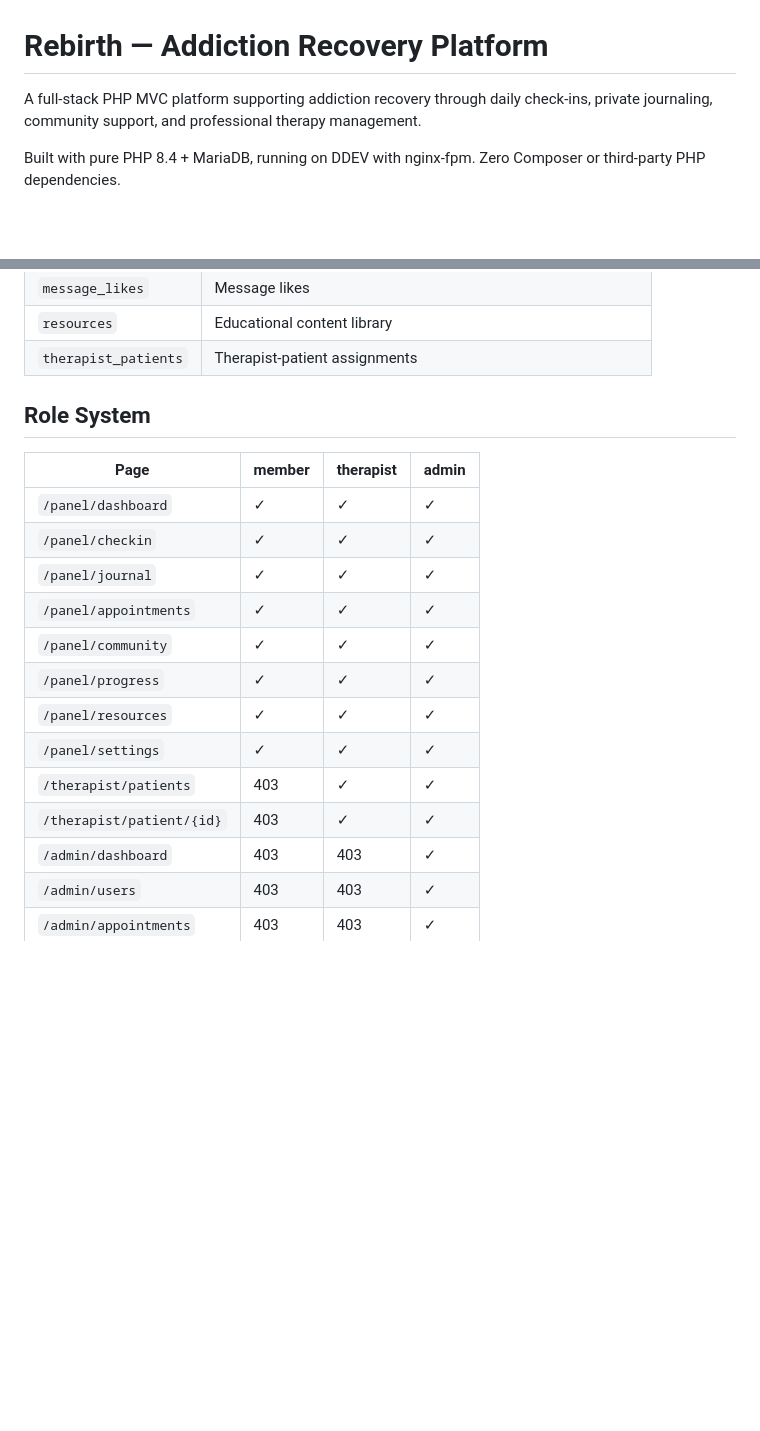
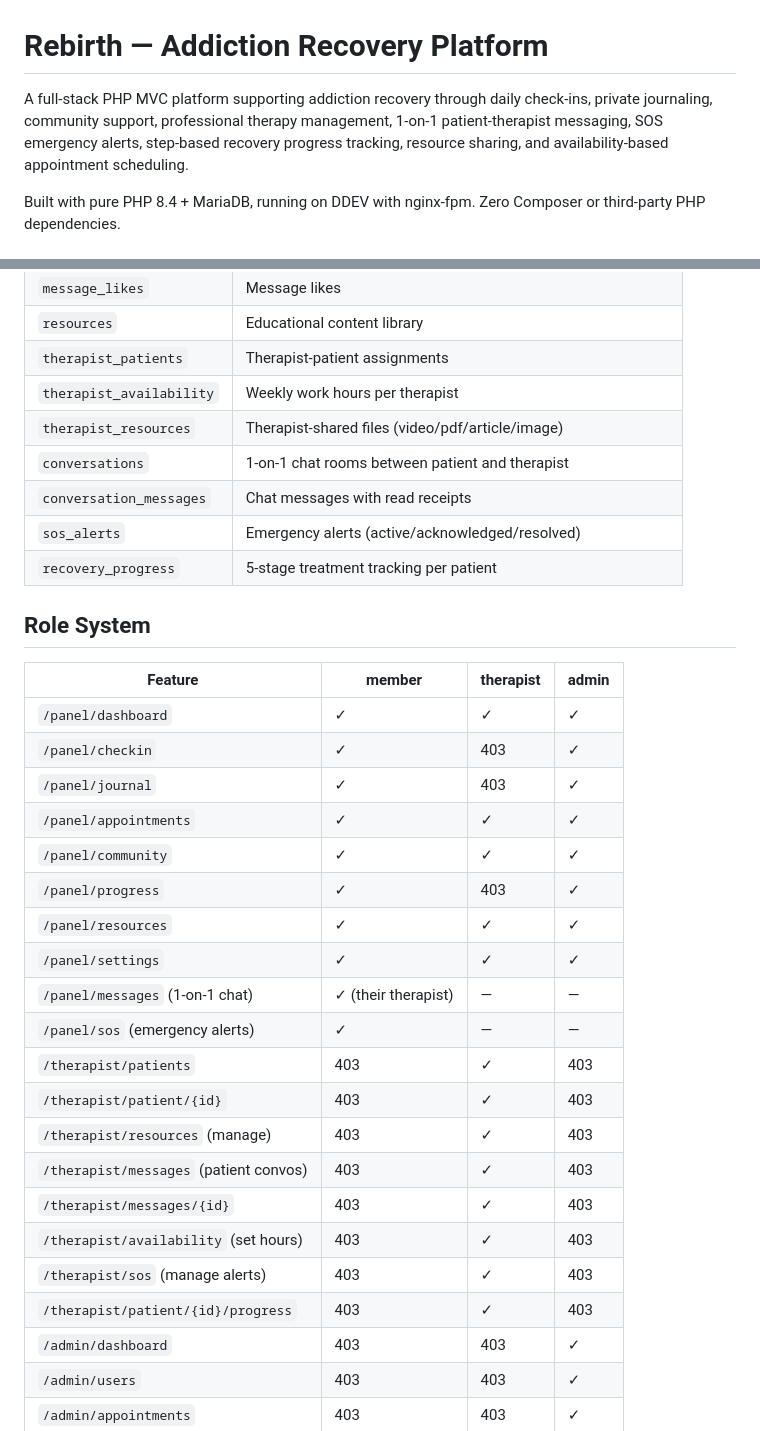
Before and after one commit to TheNeovimmer/rebirth, a Markdown page: README.md, 2 parts joined by grey strips. Rendered like a GitHub page; blank space fills up the shorter version.

```diff
--- a/README.md
+++ b/README.md
@@ -1,6 +1,6 @@
 # Rebirth — Addiction Recovery Platform
 
-A full-stack PHP MVC platform supporting addiction recovery through daily check-ins, private journaling, community support, and professional therapy management.
+A full-stack PHP MVC platform supporting addiction recovery through daily check-ins, private journaling, community support, professional therapy management, 1-on-1 patient-therapist messaging, SOS emergency alerts, step-based recovery progress tracking, resource sharing, and availability-based appointment scheduling.
 
 Built with pure PHP 8.4 + MariaDB, running on DDEV with nginx-fpm. Zero Composer or third-party PHP dependencies.
 
@@ -64,21 +71,35 @@ js/  → admin.js, app.js, auth.js
 | `message_likes` | Message likes |
 | `resources` | Educational content library |
 | `therapist_patients` | Therapist-patient assignments |
+| `therapist_availability` | Weekly work hours per therapist |
+| `therapist_resources` | Therapist-shared files (video/pdf/article/image) |
+| `conversations` | 1-on-1 chat rooms between patient and therapist |
+| `conversation_messages` | Chat messages with read receipts |
+| `sos_alerts` | Emergency alerts (active/acknowledged/resolved) |
+| `recovery_progress` | 5-stage treatment tracking per patient |
 
 ## Role System
 
-| Page | member | therapist | admin |
+| Feature | member | therapist | admin |
 |---|---|---|---|
 | `/panel/dashboard` | ✓ | ✓ | ✓ |
-| `/panel/checkin` | ✓ | ✓ | ✓ |
-| `/panel/journal` | ✓ | ✓ | ✓ |
+| `/panel/checkin` | ✓ | 403 | ✓ |
+| `/panel/journal` | ✓ | 403 | ✓ |
 | `/panel/appointments` | ✓ | ✓ | ✓ |
 | `/panel/community` | ✓ | ✓ | ✓ |
-| `/panel/progress` | ✓ | ✓ | ✓ |
+| `/panel/progress` | ✓ | 403 | ✓ |
 | `/panel/resources` | ✓ | ✓ | ✓ |
 | `/panel/settings` | ✓ | ✓ | ✓ |
-| `/therapist/patients` | 403 | ✓ | ✓ |
-| `/therapist/patient/{id}` | 403 | ✓ | ✓ |
+| `/panel/messages` (1-on-1 chat) | ✓ (their therapist) | — | — |
+| `/panel/sos` (emergency alerts) | ✓ | — | — |
+| `/therapist/patients` | 403 | ✓ | 403 |
+| `/therapist/patient/{id}` | 403 | ✓ | 403 |
+| `/therapist/resources` (manage) | 403 | ✓ | 403 |
+| `/therapist/messages` (patient convos) | 403 | ✓ | 403 |
+| `/therapist/messages/{id}` | 403 | ✓ | 403 |
+| `/therapist/availability` (set hours) | 403 | ✓ | 403 |
+| `/therapist/sos` (manage alerts) | 403 | ✓ | 403 |
+| `/therapist/patient/{id}/progress` | 403 | ✓ | 403 |
 | `/admin/dashboard` | 403 | 403 | ✓ |
 | `/admin/users` | 403 | 403 | ✓ |
 | `/admin/appointments` | 403 | 403 | ✓ |
```
Also changed, not shown: other parts of README.md (+74 -14 lines).
